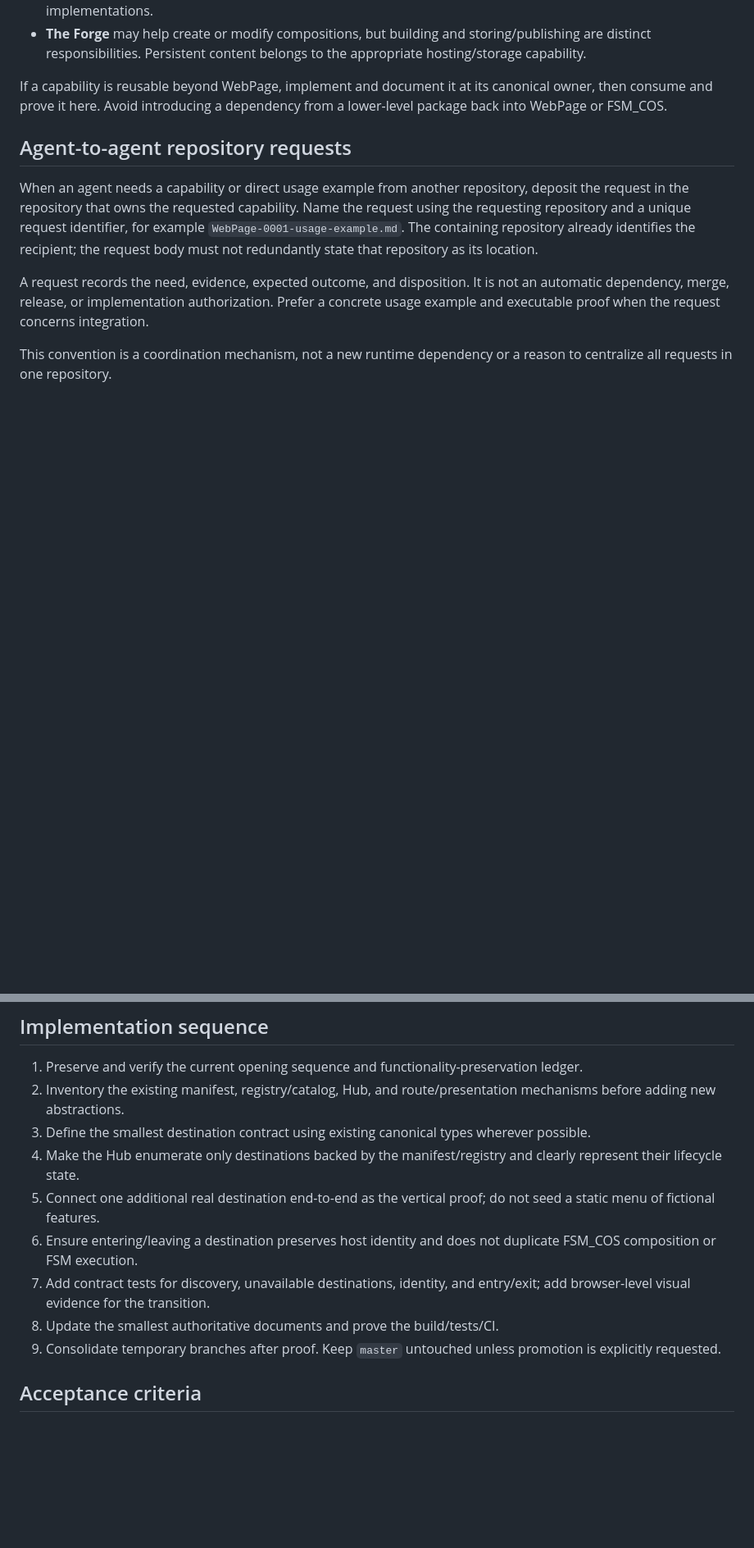
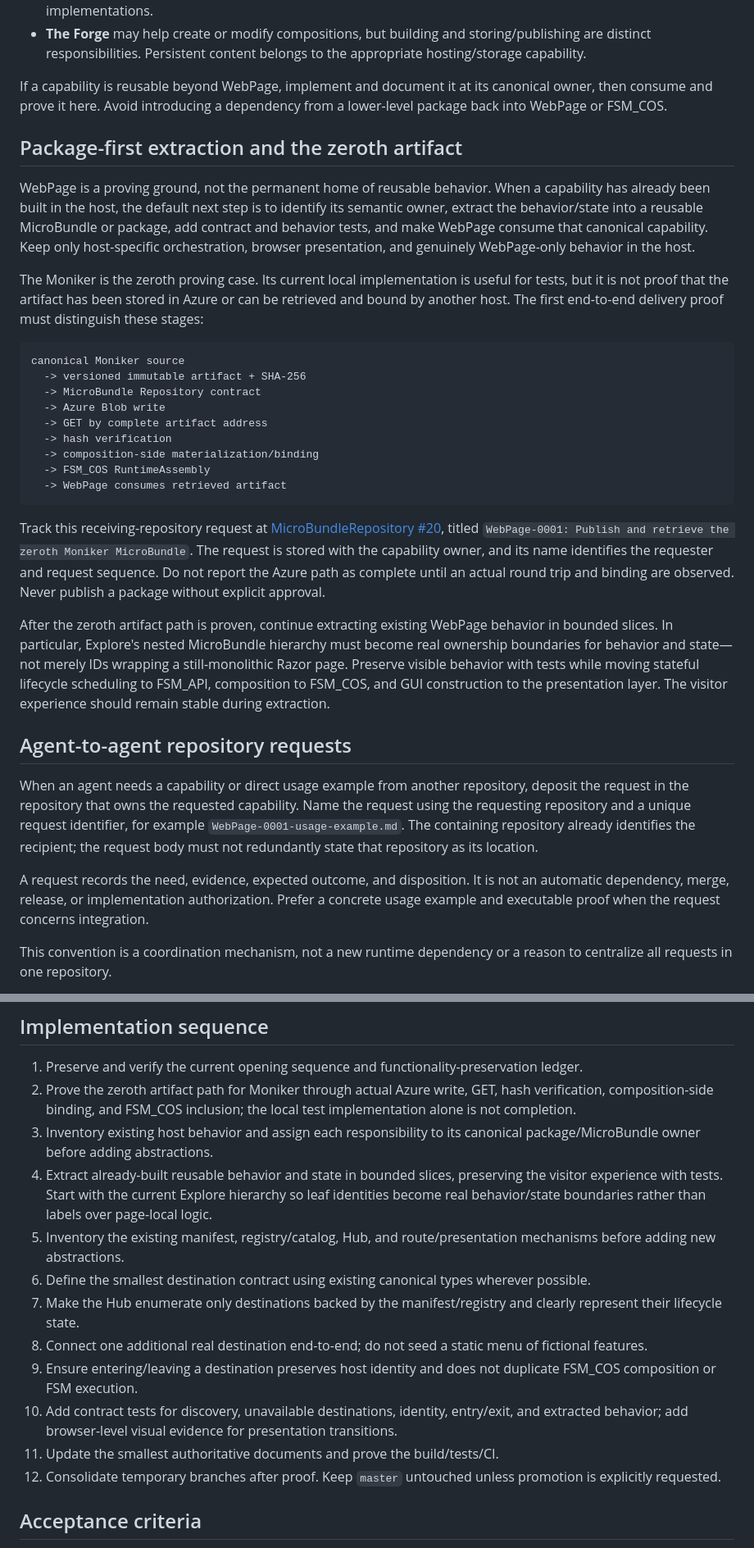
Before and after one commit to TrentBest/WebPage, a Markdown page: docs/MULTI_SURFACE_WORKSHOP_ARCHITECTURE.md, 2 parts joined by grey strips. Shown at 82% size. Rendered like a GitHub page; blank space fills up the shorter version.

Commit message:
docs: prioritize MicroBundle extraction and zeroth artifact proof

````diff
--- a/docs/MULTI_SURFACE_WORKSHOP_ARCHITECTURE.md
+++ b/docs/MULTI_SURFACE_WORKSHOP_ARCHITECTURE.md
@@ -92,6 +92,28 @@ Do not invent a second competing manifest schema if an existing canonical Experi
 
 If a capability is reusable beyond WebPage, implement and document it at its canonical owner, then consume and prove it here. Avoid introducing a dependency from a lower-level package back into WebPage or FSM_COS.
 
+## Package-first extraction and the zeroth artifact
+
+WebPage is a proving ground, not the permanent home of reusable behavior. When a capability has already been built in the host, the default next step is to identify its semantic owner, extract the behavior/state into a reusable MicroBundle or package, add contract and behavior tests, and make WebPage consume that canonical capability. Keep only host-specific orchestration, browser presentation, and genuinely WebPage-only behavior in the host.
+
+The Moniker is the zeroth proving case. Its current local implementation is useful for tests, but it is not proof that the artifact has been stored in Azure or can be retrieved and bound by another host. The first end-to-end delivery proof must distinguish these stages:
+
+```text
+canonical Moniker source
+  -> versioned immutable artifact + SHA-256
+  -> MicroBundle Repository contract
+  -> Azure Blob write
+  -> GET by complete artifact address
+  -> hash verification
+  -> composition-side materialization/binding
+  -> FSM_COS RuntimeAssembly
+  -> WebPage consumes retrieved artifact
+```
+
+Track this receiving-repository request at [MicroBundleRepository #20](https://github.com/TrentBest/TheSingularityWorkshop.MicroBundleRepository/issues/20), titled `WebPage-0001: Publish and retrieve the zeroth Moniker MicroBundle`. The request is stored with the capability owner, and its name identifies the requester and request sequence. Do not report the Azure path as complete until an actual round trip and binding are observed. Never publish a package without explicit approval.
+
+After the zeroth artifact path is proven, continue extracting existing WebPage behavior in bounded slices. In particular, Explore's nested MicroBundle hierarchy must become real ownership boundaries for behavior and state—not merely IDs wrapping a still-monolithic Razor page. Preserve visible behavior with tests while moving stateful lifecycle scheduling to FSM_API, composition to FSM_COS, and GUI construction to the presentation layer. The visitor experience should remain stable during extraction.
+
 ## Agent-to-agent repository requests
 
 When an agent needs a capability or direct usage example from another repository, deposit the request in the repository that owns the requested capability. Name the request using the requesting repository and a unique request identifier, for example `WebPage-0001-usage-example.md`. The containing repository already identifies the recipient; the request body must not redundantly state that repository as its location.
@@ -103,14 +125,17 @@ This convention is a coordination mechanism, not a new runtime dependency or a r
 ## Implementation sequence
 
 1. Preserve and verify the current opening sequence and functionality-preservation ledger.
-2. Inventory the existing manifest, registry/catalog, Hub, and route/presentation mechanisms before adding new abstractions.
-3. Define the smallest destination contract using existing canonical types wherever possible.
-4. Make the Hub enumerate only destinations backed by the manifest/registry and clearly represent their lifecycle state.
-5. Connect one additional real destination end-to-end as the vertical proof; do not seed a static menu of fictional features.
-6. Ensure entering/leaving a destination preserves host identity and does not duplicate FSM_COS composition or FSM execution.
-7. Add contract tests for discovery, unavailable destinations, identity, and entry/exit; add browser-level visual evidence for the transition.
-8. Update the smallest authoritative documents and prove the build/tests/CI.
-9. Consolidate temporary branches after proof. Keep `master` untouched unless promotion is explicitly requested.
+2. Prove the zeroth artifact path for Moniker through actual Azure write, GET, hash verification, composition-side binding, and FSM_COS inclusion; the local test implementation alone is not completion.
+3. Inventory existing host behavior and assign each responsibility to its canonical package/MicroBundle owner before adding abstractions.
+4. Extract already-built reusable behavior and state in bounded slices, preserving the visitor experience with tests. Start with the current Explore hierarchy so leaf identities become real behavior/state boundaries rather than labels over page-local logic.
+5. Inventory the existing manifest, registry/catalog, Hub, and route/presentation mechanisms before adding new abstractions.
+6. Define the smallest destination contract using existing canonical types wherever possible.
+7. Make the Hub enumerate only destinations backed by the manifest/registry and clearly represent their lifecycle state.
+8. Connect one additional real destination end-to-end; do not seed a static menu of fictional features.
+9. Ensure entering/leaving a destination preserves host identity and does not duplicate FSM_COS composition or FSM execution.
+10. Add contract tests for discovery, unavailable destinations, identity, entry/exit, and extracted behavior; add browser-level visual evidence for presentation transitions.
+11. Update the smallest authoritative documents and prove the build/tests/CI.
+12. Consolidate temporary branches after proof. Keep `master` untouched unless promotion is explicitly requested.
 
 ## Acceptance criteria
 
````
